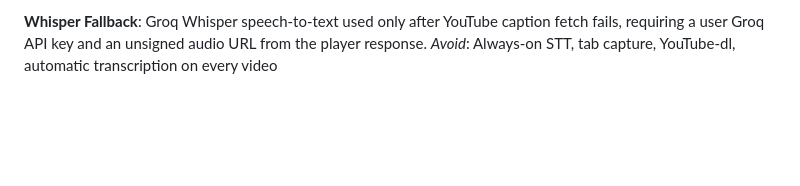
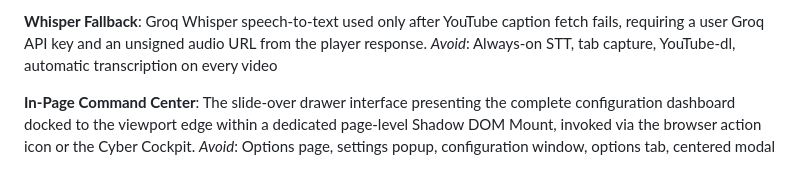
Before and after one commit to longkunz/youtube-dubbing, a Markdown page: CONTEXT.md, the part around the change. Rendered like a GitHub page; blank space fills up the shorter version.

Commit message:
docs: add ADR-0011 and In-Page Command Center domain definition (#17)

```diff
--- a/CONTEXT.md
+++ b/CONTEXT.md
@@ -87,3 +87,7 @@ _Avoid_: Double button, toggle pill, combined widget
 **Whisper Fallback**:
 Groq Whisper speech-to-text used only after YouTube caption fetch fails, requiring a user Groq API key and an unsigned audio URL from the player response.
 _Avoid_: Always-on STT, tab capture, YouTube-dl, automatic transcription on every video
+
+**In-Page Command Center**:
+The slide-over drawer interface presenting the complete configuration dashboard docked to the viewport edge within a dedicated page-level Shadow DOM Mount, invoked via the browser action icon or the Cyber Cockpit.
+_Avoid_: Options page, settings popup, configuration window, options tab, centered modal
```
Also changed, not shown: docs/adr/0011-in-page-command-center-drawer.md (added, +8 -0 lines).
